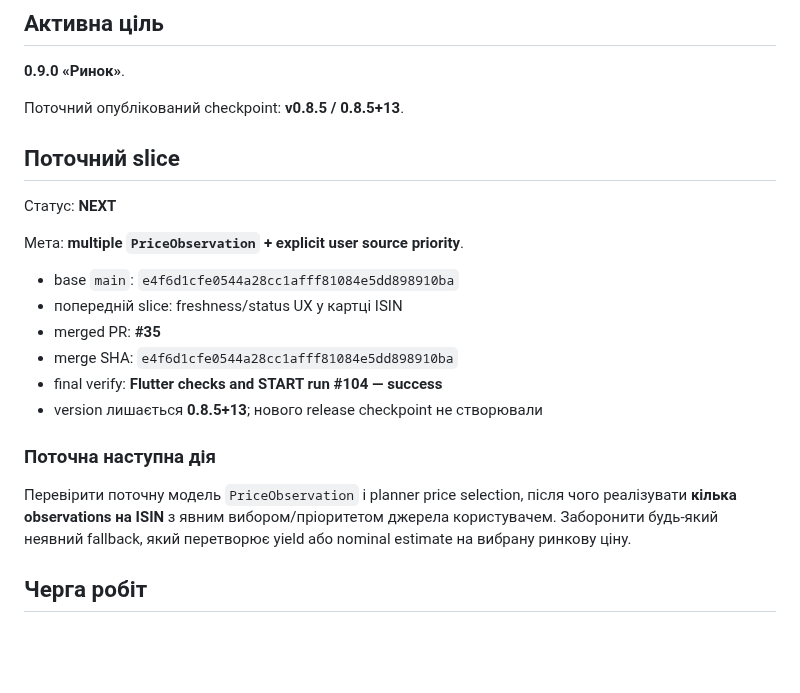
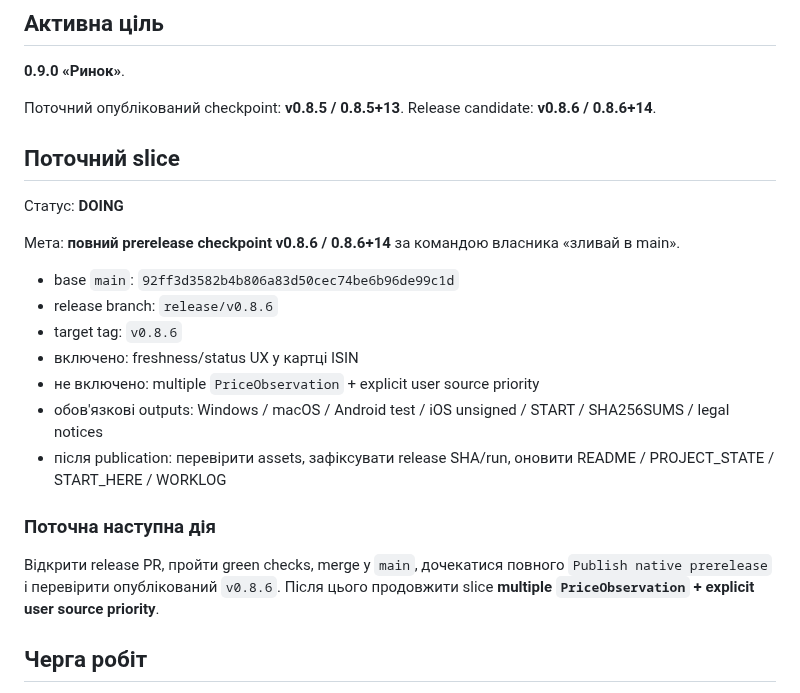
Before and after one commit to RomanZavadaM/ovdp-hub, a Markdown page: WORKLOG.md, the part around one of its changes. Drawn GitHub-style; blank space fills up the shorter version.

Commit message:
Worklog: start v0.8.6 full release checkpoint

```diff
--- a/WORKLOG.md
+++ b/WORKLOG.md
@@ -21,24 +21,25 @@ Append-only журнал: GitHub Issue **#18 — OVDP Hub — live development l
 
 **0.9.0 «Ринок»**.
 
-Поточний опублікований checkpoint: **v0.8.5 / 0.8.5+13**.
+Поточний опублікований checkpoint: **v0.8.5 / 0.8.5+13**. Release candidate: **v0.8.6 / 0.8.6+14**.
 
 ## Поточний slice
 
-Статус: **NEXT**
+Статус: **DOING**
 
-Мета: **multiple `PriceObservation` + explicit user source priority**.
+Мета: **повний prerelease checkpoint v0.8.6 / 0.8.6+14** за командою власника «зливай в main».
 
-- base `main`: `e4f6d1cfe0544a28cc1afff81084e5dd898910ba`
-- попередній slice: freshness/status UX у картці ISIN
-- merged PR: **#35**
-- merge SHA: `e4f6d1cfe0544a28cc1afff81084e5dd898910ba`
-- final verify: **Flutter checks and START run #104 — success**
-- version лишається **0.8.5+13**; нового release checkpoint не створювали
+- base `main`: `92ff3d3582b4b806a83d50cec74be6b96de99c1d`
+- release branch: `release/v0.8.6`
+- target tag: `v0.8.6`
+- включено: freshness/status UX у картці ISIN
+- не включено: multiple `PriceObservation` + explicit user source priority
+- обов'язкові outputs: Windows / macOS / Android test / iOS unsigned / START / SHA256SUMS / legal notices
+- після publication: перевірити assets, зафіксувати release SHA/run, оновити README / PROJECT_STATE / START_HERE / WORKLOG
 
 ### Поточна наступна дія
 
-Перевірити поточну модель `PriceObservation` і planner price selection, після чого реалізувати **кілька observations на ISIN** з явним вибором/пріоритетом джерела користувачем. Заборонити будь-який неявний fallback, який перетворює yield або nominal estimate на вибрану ринкову ціну.
+Відкрити release PR, пройти green checks, merge у `main`, дочекатися повного `Publish native prerelease` і перевірити опублікований `v0.8.6`. Після цього продовжити slice **multiple `PriceObservation` + explicit user source priority**.
 
 ## Черга робіт
 
```
Also changed, not shown: other parts of WORKLOG.md (+1 -1 lines).
